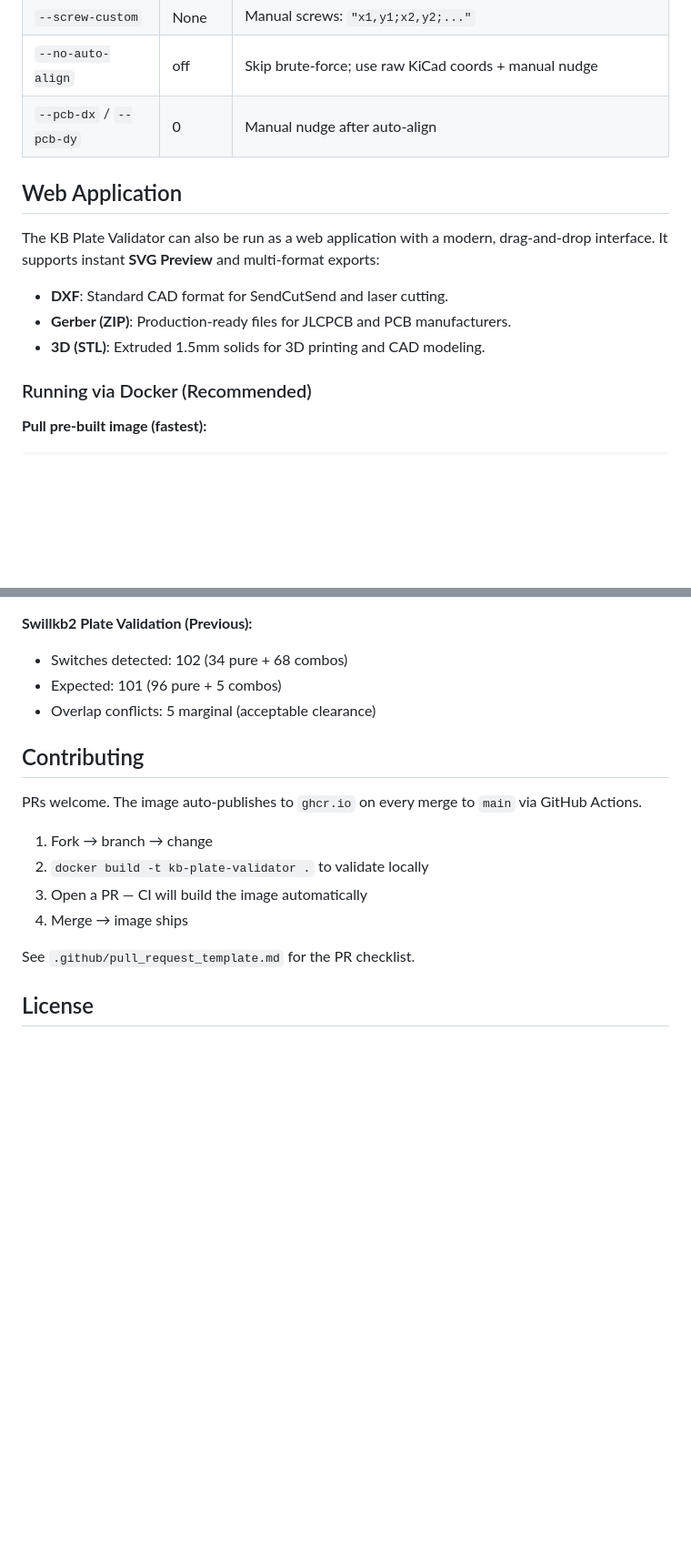
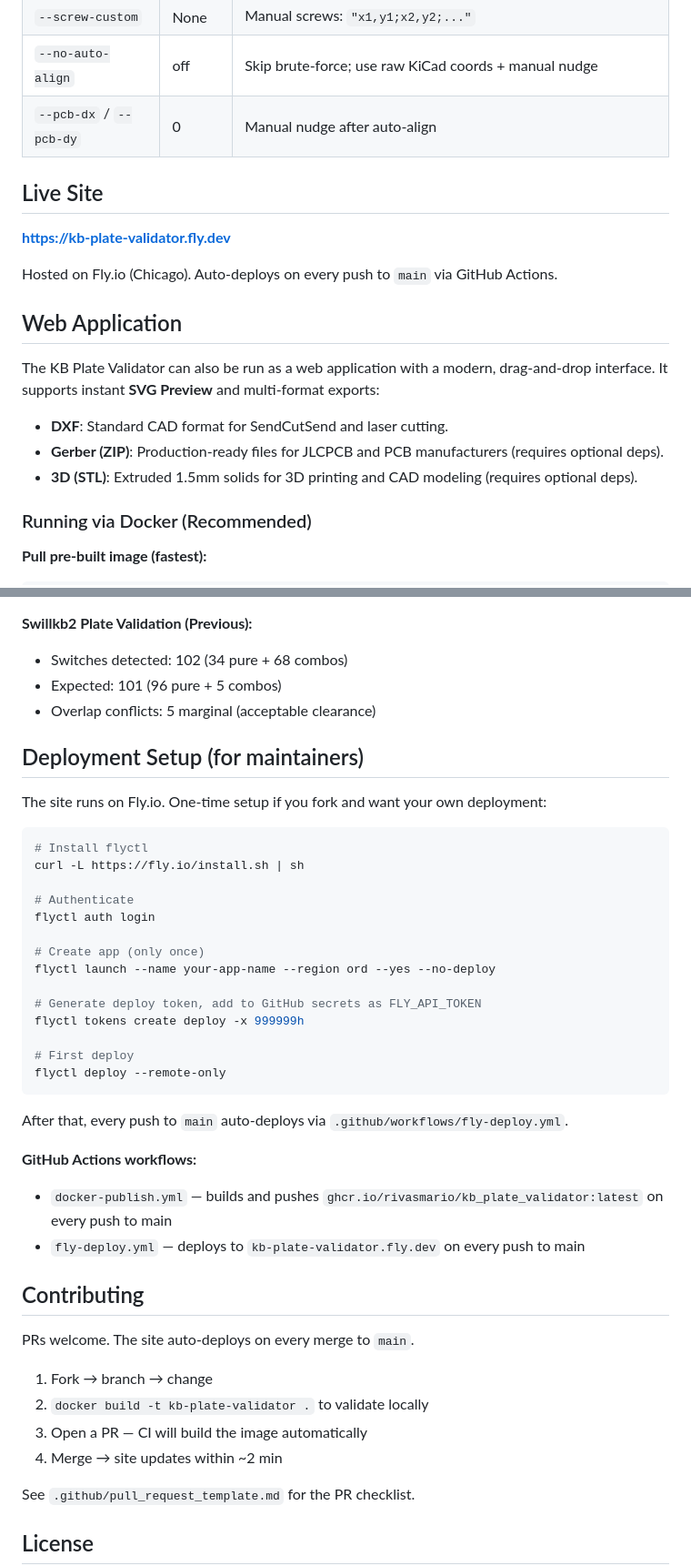
Before and after one commit to RivasMario/KB_PLATE_VALIDATOR, a Markdown page: README.md, 2 parts joined by grey strips. Shown at 91% size. Rendered like a GitHub page; blank space fills up the shorter version.

Commit message:
docs: add live site URL, deployment steps, CI/CD summary

````diff
--- a/README.md
+++ b/README.md
@@ -94,12 +94,18 @@ VALIDATOR: all screws inside plate, none overlapping cutouts
 | `--no-auto-align` | off | Skip brute-force; use raw KiCad coords + manual nudge |
 | `--pcb-dx` / `--pcb-dy` | 0 | Manual nudge after auto-align |
 
+## Live Site
+
+**https://kb-plate-validator.fly.dev**
+
+Hosted on Fly.io (Chicago). Auto-deploys on every push to `main` via GitHub Actions.
+
 ## Web Application
 
 The KB Plate Validator can also be run as a web application with a modern, drag-and-drop interface. It supports instant **SVG Preview** and multi-format exports:
 * **DXF**: Standard CAD format for SendCutSend and laser cutting.
-* **Gerber (ZIP)**: Production-ready files for JLCPCB and PCB manufacturers.
-* **3D (STL)**: Extruded 1.5mm solids for 3D printing and CAD modeling.
+* **Gerber (ZIP)**: Production-ready files for JLCPCB and PCB manufacturers (requires optional deps).
+* **3D (STL)**: Extruded 1.5mm solids for 3D printing and CAD modeling (requires optional deps).
 
 ### Running via Docker (Recommended)
 
@@ -304,14 +310,41 @@ SCREW_COMBO
 - Expected: 101 (96 pure + 5 combos)
 - Overlap conflicts: 5 marginal (acceptable clearance)
 
+## Deployment Setup (for maintainers)
+
+The site runs on Fly.io. One-time setup if you fork and want your own deployment:
+
+```bash
+# Install flyctl
+curl -L https://fly.io/install.sh | sh
+
+# Authenticate
+flyctl auth login
+
+# Create app (only once)
+flyctl launch --name your-app-name --region ord --yes --no-deploy
+
+# Generate deploy token, add to GitHub secrets as FLY_API_TOKEN
+flyctl tokens create deploy -x 999999h
+
+# First deploy
+flyctl deploy --remote-only
+```
+
+After that, every push to `main` auto-deploys via `.github/workflows/fly-deploy.yml`.
+
+**GitHub Actions workflows:**
+- `docker-publish.yml` — builds and pushes `ghcr.io/rivasmario/kb_plate_validator:latest` on every push to main
+- `fly-deploy.yml` — deploys to `kb-plate-validator.fly.dev` on every push to main
+
 ## Contributing
 
-PRs welcome. The image auto-publishes to `ghcr.io` on every merge to `main` via GitHub Actions.
+PRs welcome. The site auto-deploys on every merge to `main`.
 
 1. Fork → branch → change
 2. `docker build -t kb-plate-validator .` to validate locally
 3. Open a PR — CI will build the image automatically
-4. Merge → image ships
+4. Merge → site updates within ~2 min
 
 See `.github/pull_request_template.md` for the PR checklist.
 
````
Also changed, not shown: handover.md (+9 -2 lines).
